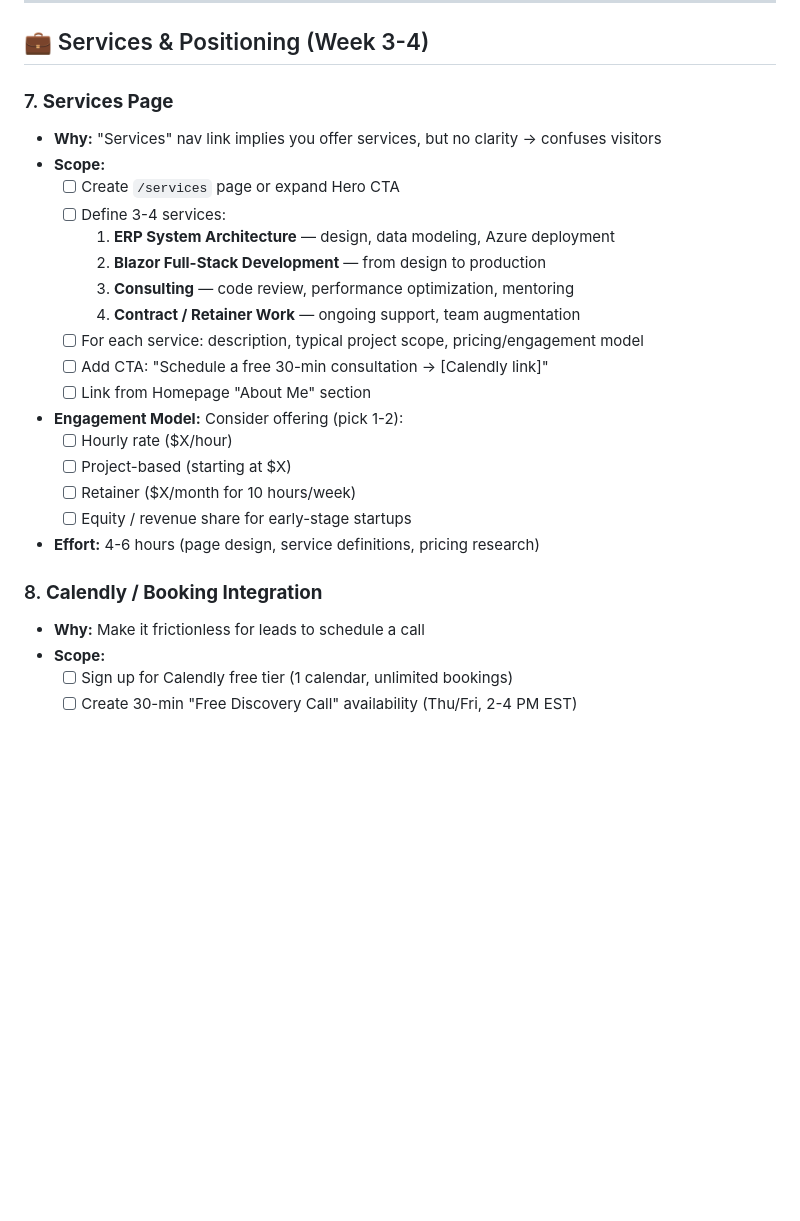
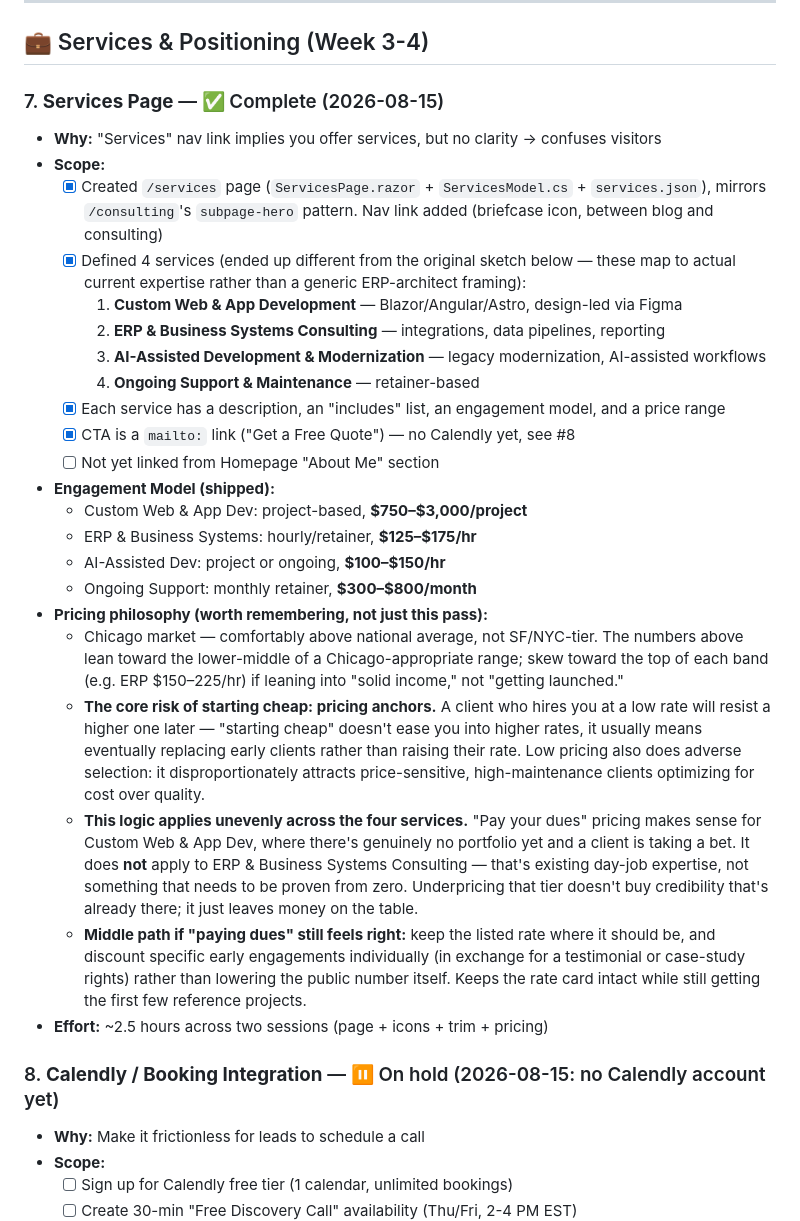
Before and after one commit to shalant/PortfolioNov25, a Markdown page: docs/PORTFOLIO_TODO.md, the part around the change. Rendered like a GitHub page; blank space fills up the shorter version.

Commit message:
[Docs] Record Services page completion and pricing philosophy
Updated PORTFOLIO_TODO.md item #7 to reflect what actually shipped
(4 services differ from the original sketch, pricing ranges added).
Also captured the pricing-strategy discussion as a durable reference
rather than letting it live only in chat: the anchoring risk of
starting cheap, why that logic applies to the web-dev tier but not
the ERP tier (existing expertise, not something to prove), and the
discount-specific-projects alternative to lowering the rate card.

Marked Calendly integration on hold -- no account set up yet.

Co-Authored-By: Claude Sonnet 5 <noreply@anthropic.com>

```diff
--- a/docs/PORTFOLIO_TODO.md
+++ b/docs/PORTFOLIO_TODO.md
@@ -96,26 +96,47 @@
 
 ## 💼 Services & Positioning (Week 3-4)
 
-### 7. **Services Page**
+### 7. **Services Page** — ✅ Complete (2026-08-15)
 - **Why:** "Services" nav link implies you offer services, but no clarity → confuses visitors
 - **Scope:**
-  - [ ] Create `/services` page or expand Hero CTA
-  - [ ] Define 3-4 services:
-    1. **ERP System Architecture** — design, data modeling, Azure deployment
-    2. **Blazor Full-Stack Development** — from design to production
-    3. **Consulting** — code review, performance optimization, mentoring
-    4. **Contract / Retainer Work** — ongoing support, team augmentation
-  - [ ] For each service: description, typical project scope, pricing/engagement model
-  - [ ] Add CTA: "Schedule a free 30-min consultation → [Calendly link]"
-  - [ ] Link from Homepage "About Me" section
-- **Engagement Model:** Consider offering (pick 1-2):
-  - [ ] Hourly rate ($X/hour)
-  - [ ] Project-based (starting at $X)
-  - [ ] Retainer ($X/month for 10 hours/week)
-  - [ ] Equity / revenue share for early-stage startups
-- **Effort:** 4-6 hours (page design, service definitions, pricing research)
+  - [x] Created `/services` page (`ServicesPage.razor` + `ServicesModel.cs` + `services.json`),
+        mirrors `/consulting`'s `subpage-hero` pattern. Nav link added (briefcase icon, between
+        blog and consulting)
+  - [x] Defined 4 services (ended up different from the original sketch below — these map to
+        actual current expertise rather than a generic ERP-architect framing):
+    1. **Custom Web & App Development** — Blazor/Angular/Astro, design-led via Figma
+    2. **ERP & Business Systems Consulting** — integrations, data pipelines, reporting
+    3. **AI-Assisted Development & Modernization** — legacy modernization, AI-assisted workflows
+    4. **Ongoing Support & Maintenance** — retainer-based
+  - [x] Each service has a description, an "includes" list, an engagement model, and a price range
+  - [x] CTA is a `mailto:` link ("Get a Free Quote") — no Calendly yet, see #8
+  - [ ] Not yet linked from Homepage "About Me" section
+- **Engagement Model (shipped):**
+  - Custom Web & App Dev: project-based, **$750–$3,000/project**
+  - ERP & Business Systems: hourly/retainer, **$125–$175/hr**
+  - AI-Assisted Dev: project or ongoing, **$100–$150/hr**
+  - Ongoing Support: monthly retainer, **$300–$800/month**
+- **Pricing philosophy (worth remembering, not just this pass):**
+  - Chicago market — comfortably above national average, not SF/NYC-tier. The numbers above
+    lean toward the lower-middle of a Chicago-appropriate range; skew toward the top of each
+    band (e.g. ERP $150–225/hr) if leaning into "solid income," not "getting launched."
+  - **The core risk of starting cheap: pricing anchors.** A client who hires you at a low rate
+    will resist a higher one later — "starting cheap" doesn't ease you into higher rates, it
+    usually means eventually replacing early clients rather than raising their rate. Low pricing
+    also does adverse selection: it disproportionately attracts price-sensitive, high-maintenance
+    clients optimizing for cost over quality.
+  - **This logic applies unevenly across the four services.** "Pay your dues" pricing makes
+    sense for Custom Web & App Dev, where there's genuinely no portfolio yet and a client is
+    taking a bet. It does **not** apply to ERP & Business Systems Consulting — that's existing
+    day-job expertise, not something that needs to be proven from zero. Underpricing that tier
+    doesn't buy credibility that's already there; it just leaves money on the table.
+  - **Middle path if "paying dues" still feels right:** keep the listed rate where it should be,
+    and discount specific early engagements individually (in exchange for a testimonial or
+    case-study rights) rather than lowering the public number itself. Keeps the rate card intact
+    while still getting the first few reference projects.
+- **Effort:** ~2.5 hours across two sessions (page + icons + trim + pricing)
 
-### 8. **Calendly / Booking Integration**
+### 8. **Calendly / Booking Integration** — ⏸️ On hold (2026-08-15: no Calendly account yet)
 - **Why:** Make it frictionless for leads to schedule a call
 - **Scope:**
   - [ ] Sign up for Calendly free tier (1 calendar, unlimited bookings)
```
